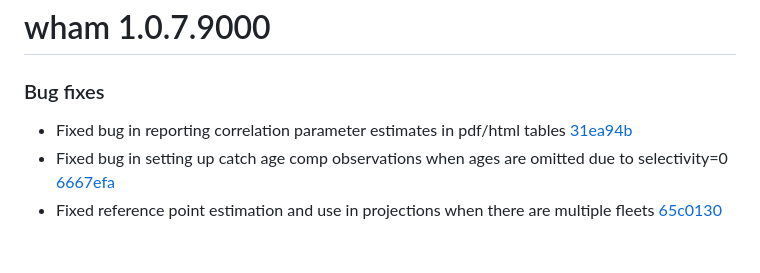
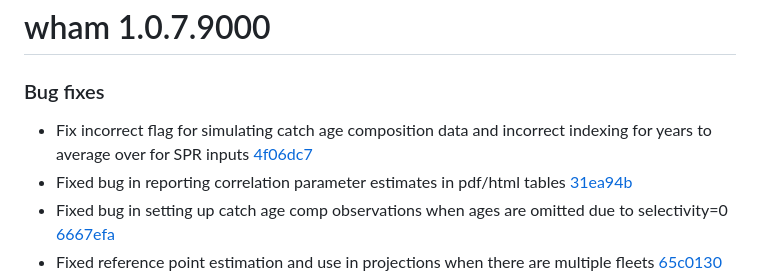
Before and after one commit to timjmiller/wham, a Markdown page: NEWS.md, the part around the change. Drawn GitHub-style; blank space fills up the shorter version.

Commit message:
update news

```diff
--- a/NEWS.md
+++ b/NEWS.md
@@ -4,6 +4,7 @@ wham 1.0.7.9000
 
 ### Bug fixes
 
+* Fix incorrect flag for simulating catch age composition data and incorrect indexing for years to average over for SPR inputs [4f06dc7](https://github.com/timjmiller/wham/commit/4f06dc7baff3b6bef3e7c8eb262dcdedefbb33dc)
 * Fixed bug in reporting correlation parameter estimates in pdf/html tables [31ea94b](https://github.com/timjmiller/wham/commit/31ea94b611844a557947b11ac758531abb83005b)
 * Fixed bug in setting up catch age comp observations when ages are omitted due to selectivity=0 [6667efa](https://github.com/timjmiller/wham/commit/6667efac36df17215b5733e13866a3a78ed4f3b8)
 * Fixed reference point estimation and use in projections when there are multiple fleets [65c0130](https://github.com/timjmiller/wham/commit/65c0130f56e9346a98c1a1a957efe6dd1441c4c1) [b4c1ca3](https://github.com/timjmiller/wham/commit/b4c1ca379476042ef3ae376179df369c13e1fc0e).
```
